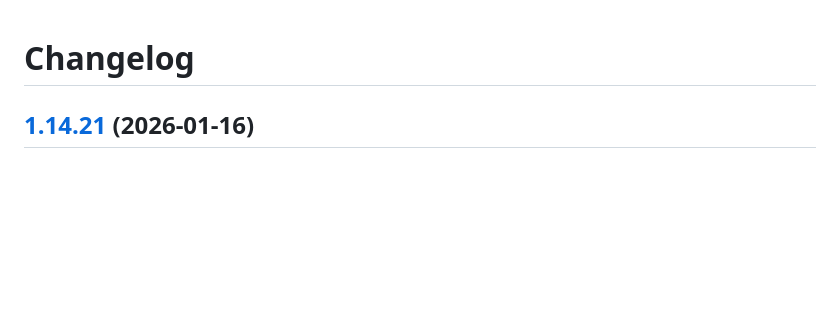
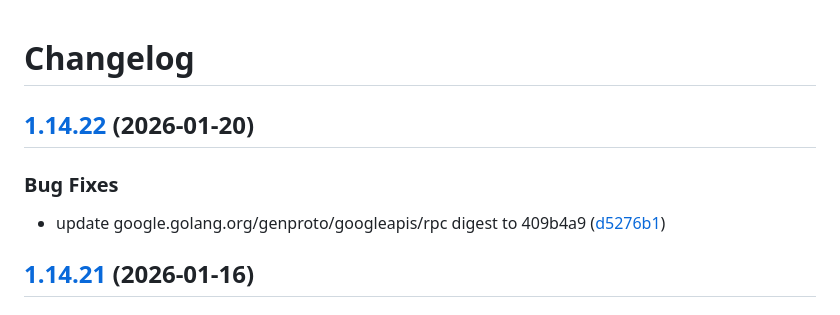
Before and after one commit to d0ugal/promexporter, a Markdown page: CHANGELOG.md, the part around the change. Rendered like a GitHub page; blank space fills up the shorter version.

Commit message:
chore(main): release 1.14.22

```diff
--- a/CHANGELOG.md
+++ b/CHANGELOG.md
@@ -1,4 +1,11 @@
 # Changelog
+
+## [1.14.22](https://github.com/d0ugal/promexporter/compare/v1.14.21...v1.14.22) (2026-01-20)
+
+
+### Bug Fixes
+
+* update google.golang.org/genproto/googleapis/rpc digest to 409b4a9 ([d5276b1](https://github.com/d0ugal/promexporter/commit/d5276b161f3761492487fdd723fa7d107f1a2e70))
 
 ## [1.14.21](https://github.com/d0ugal/promexporter/compare/v1.14.20...v1.14.21) (2026-01-16)
 
```
